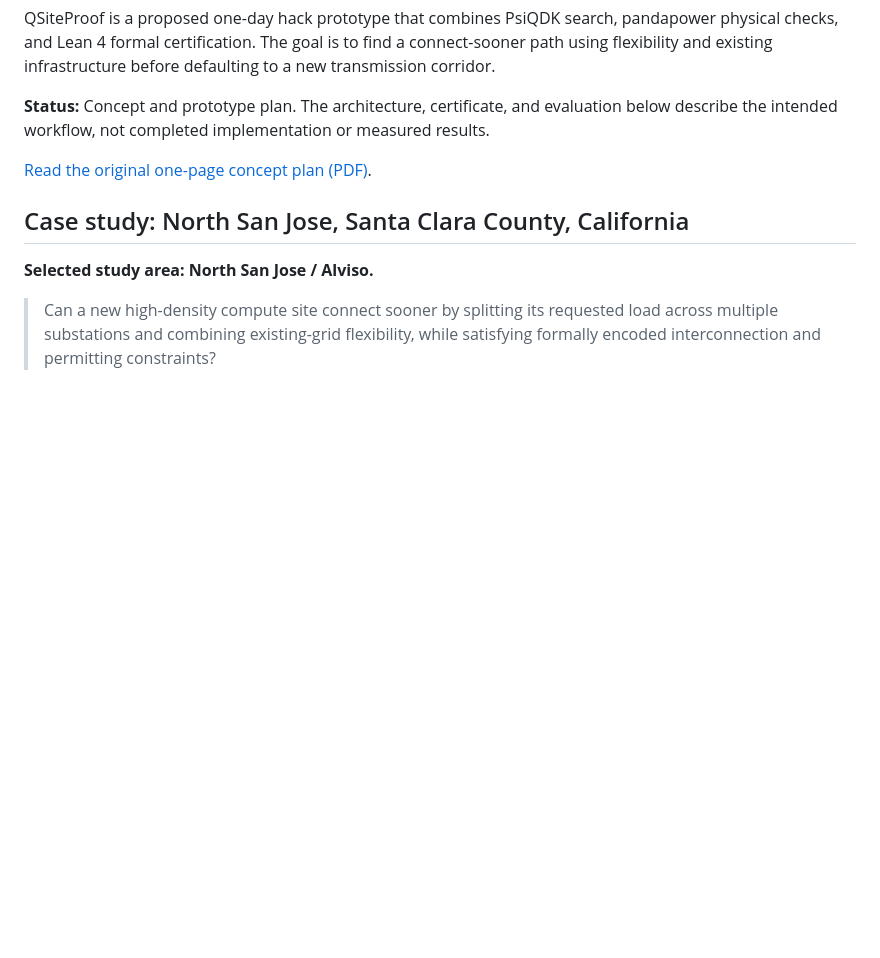
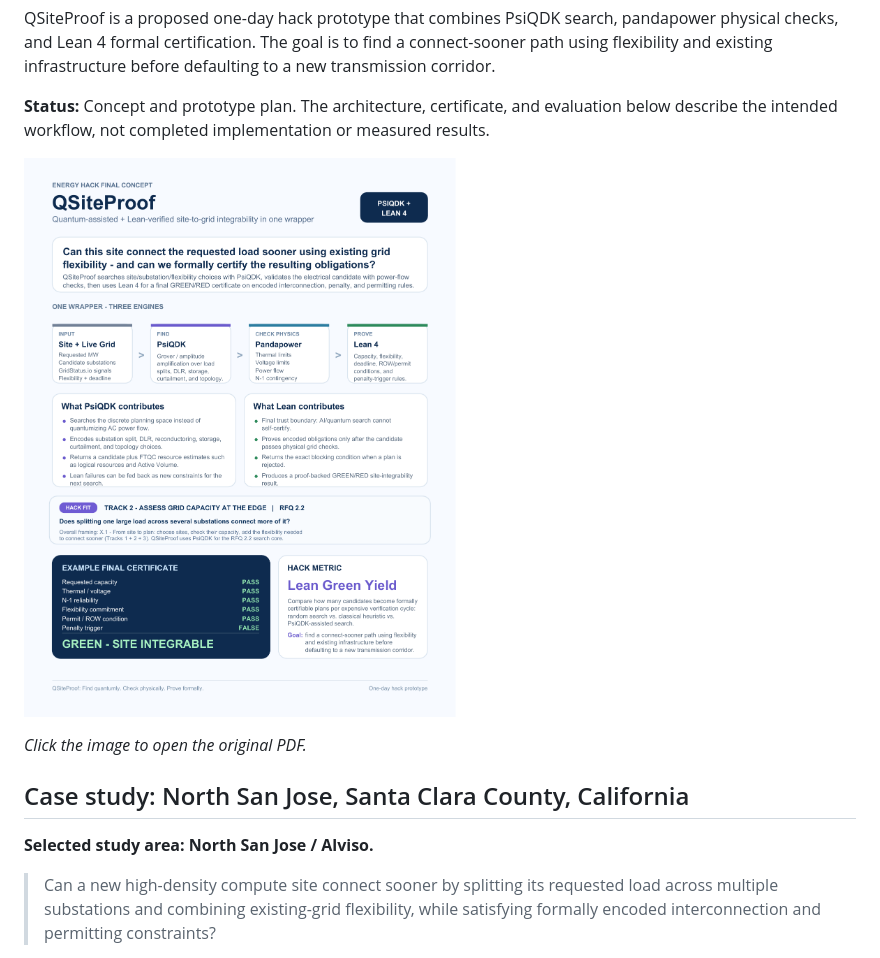
Before and after one commit to hrahman12/QGrid---Quantum-Lean-for-Grid-Site-Optimization, a Markdown page: README.md, the part around the change. GitHub-like rendering; pictures changed too: docs/QSiteProof_Final_Plan.png (added); blank space fills up the shorter version.

Commit message:
Show one-page concept plan inline in README
Embed the plan as a PNG that links to the original PDF.

Co-Authored-By: Claude Opus 5.5 <noreply@anthropic.com>

```diff
--- a/README.md
+++ b/README.md
@@ -10,7 +10,9 @@ QSiteProof is a proposed one-day hack prototype that combines PsiQDK search, pan
 
 **Status:** Concept and prototype plan. The architecture, certificate, and evaluation below describe the intended workflow, not completed implementation or measured results.
 
-[Read the original one-page concept plan (PDF)](docs/QSiteProof_Final_Plan_Updated.pdf).
+[![QSiteProof one-page concept plan](docs/QSiteProof_Final_Plan.png)](docs/QSiteProof_Final_Plan_Updated.pdf)
+
+*Click the image to open the original PDF.*
 
 ## Case study: North San Jose, Santa Clara County, California
 
```
